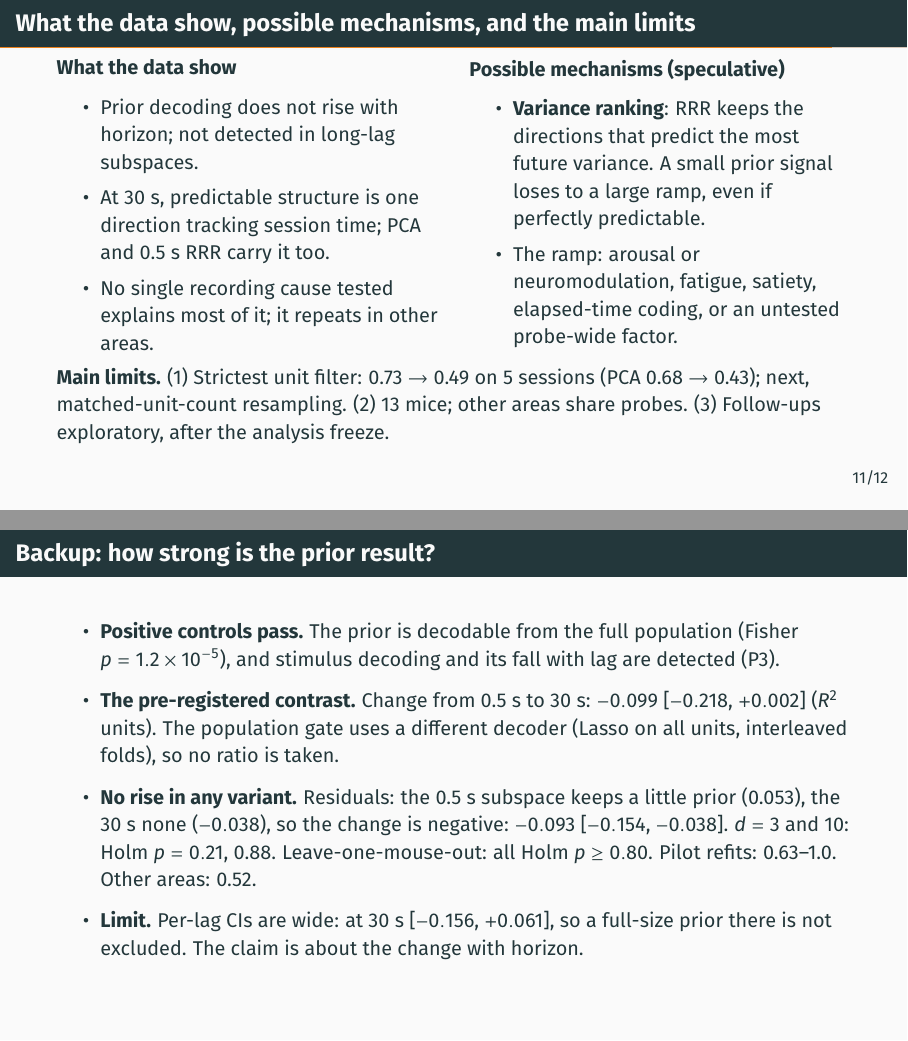
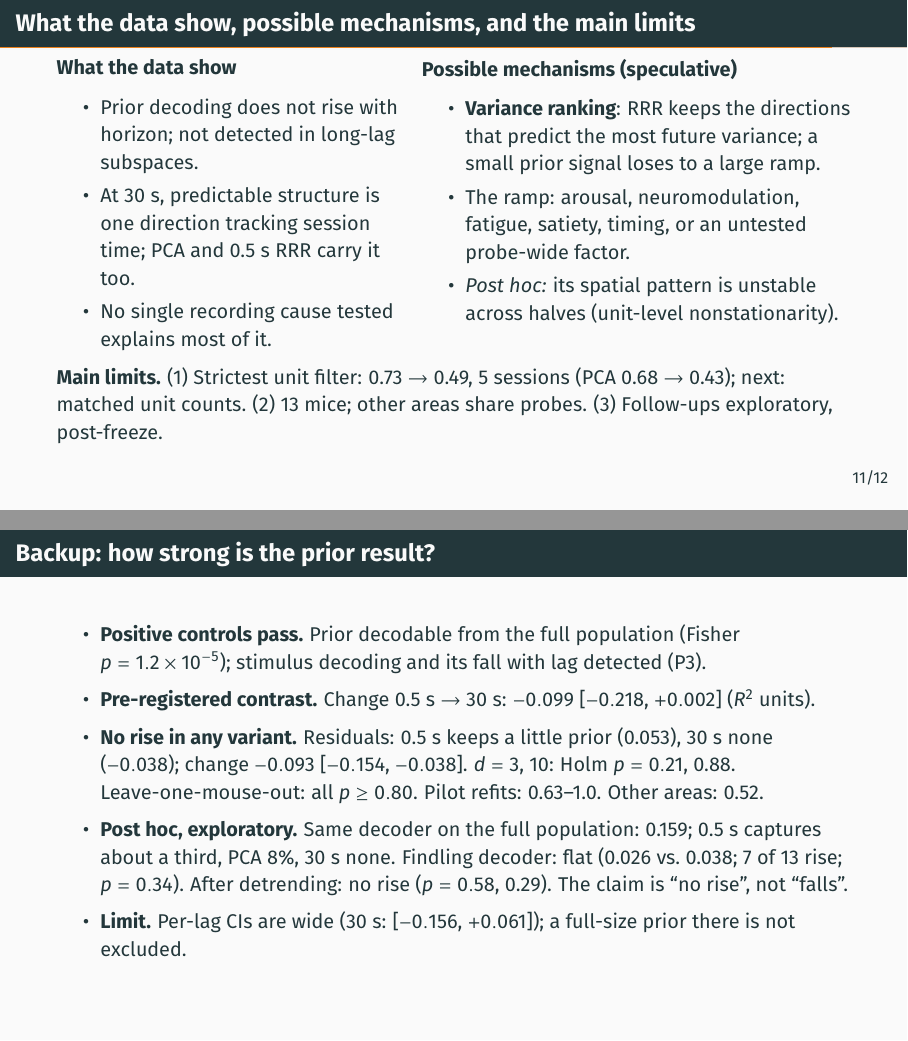
Before and after one commit to mandra-thomas/predictive-neural-subspaces-, LaTeX slides (slides/slides.tex): pages 12 and 18 of 25, joined at a grey line. Compiled offline with pdfLaTeX.

Commit message:
Slides: add A16 post hoc results to notes and backups (detrend-refit, same-scale prior, decoder check, slow-direction reproducibility, DY_014 step); prior framed as no rise throughout

```diff
--- a/slides/slides.tex
+++ b/slides/slides.tex
@@ -550,34 +561,36 @@ not shared even on the same probe, which is weak evidence against a probe-level
 \begin{frame}{What the data show, possible mechanisms, and the main limits}
 \small
 \begin{columns}[T,onlytextwidth]
-\column{0.48\textwidth}
+\column{0.43\textwidth}
 \textbf{What the data show}
-\begin{itemize}\setlength{\itemsep}{1pt}
+\begin{itemize}\setlength{\itemsep}{0pt}
 \item Prior decoding does not rise with horizon; not detected in long-lag subspaces.
 \item At 30 s, predictable structure is one direction tracking session time; PCA and 0.5 s RRR carry it too.
-\item No single recording cause tested explains most of it; it repeats in other areas.
+\item No single recording cause tested explains most of it.
 \end{itemize}
 
-\column{0.48\textwidth}
+\column{0.54\textwidth}
 \textbf{Possible mechanisms (speculative)}
-\begin{itemize}\setlength{\itemsep}{1pt}
-\item \hl{Variance ranking}: RRR keeps the directions that predict the most future variance. A small prior signal
-loses to a large ramp, even if perfectly predictable.
-\item The ramp: arousal or neuromodulation, fatigue, satiety, elapsed-time coding, or an untested probe-wide factor.
+\begin{itemize}\setlength{\itemsep}{0pt}
+\item \hl{Variance ranking}: RRR keeps the directions that predict the most future variance; a small prior signal
+loses to a large ramp.
+\item The ramp: arousal, neuromodulation, fatigue, satiety, timing, or an untested probe-wide factor.
+\item \emph{Post hoc:} its spatial pattern is unstable across halves (unit-level nonstationarity).
 \end{itemize}
 \end{columns}
 
 \smallskip
-\textbf{Main limits.} (1) Strictest unit filter: 0.73 $\to$ 0.49 on 5 sessions (PCA 0.68 $\to$ 0.43); next,
-matched-unit-count resampling. (2) 13 mice; other areas share probes. (3) Follow-ups exploratory, after the analysis
-freeze.
+\textbf{Main limits.} (1) Strictest unit filter: 0.73 $\to$ 0.49, 5 sessions (PCA 0.68 $\to$ 0.43); next: matched
+unit counts. (2) 13 mice; other areas share probes. (3) Follow-ups exploratory, post-freeze.
 \note{%
 On the left is what the data show; on the right, what might explain it, which is speculation. The most likely reason the
 prior is missing is variance ranking: these methods keep the directions that predict the most future variance. A 30
 second lag spans only a few trials and blocks last minutes, so a persistent prior would be predictable at any of these
 horizons; but it is a small signal, and with five dimensions the large session ramp wins first. The main limit is the
 strictest unit filter, which weakens the ramp; matched-unit-count resampling would tell whether that is just fewer
-units. The other two limits are sample size and the shared probes.}
+units. The other two limits are sample size and the shared probes. A post hoc check, exploratory, found the ramp's spatial
+pattern unstable across halves, and the sharpest step, DY\_014 at 43 minutes, coincides with an abrupt spike-amplitude
+change in a contributing unit: unit-level nonstationarity.}
 \end{frame}
 
 % =====================================================================================
@@ -706,17 +720,17 @@ predictable structure here is either trial-locked or the one slow mode, which PC
 % -------------------------------------------------------------------------------------
 \begin{frame}{Backup: how strong is the prior result?}
 \small
-\begin{itemize}\setlength{\itemsep}{4pt}
-\item \textbf{Positive controls pass.} The prior is decodable from the full population (Fisher $p = 1.2\times10^{-5}$),
-and stimulus decoding and its fall with lag are detected (P3).
-\item \textbf{The pre-registered contrast.} Change from 0.5 s to 30 s: $-0.099$ [$-0.218$, $+0.002$] (\Rsq{} units).
-The population gate uses a different decoder (Lasso on all units, interleaved folds), so no ratio is taken.
-\item \textbf{No rise in any variant.} Residuals: the 0.5 s subspace keeps a little prior (0.053), the 30 s none
-($-0.038$), so the change is negative: $-0.093$ [$-0.154$, $-0.038$].
-$d = 3$ and 10: Holm $p = 0.21$, 0.88. Leave-one-mouse-out: all Holm $p \ge 0.80$. Pilot refits: 0.63--1.0. Other
-areas: 0.52.
-\item \textbf{Limit.} Per-lag CIs are wide: at 30 s [$-0.156$, $+0.061$], so a full-size prior there is not excluded.
-The claim is about the change with horizon.
+\begin{itemize}\setlength{\itemsep}{2pt}
+\item \textbf{Positive controls pass.} Prior decodable from the full population (Fisher $p = 1.2\times10^{-5}$);
+stimulus decoding and its fall with lag detected (P3).
+\item \textbf{Pre-registered contrast.} Change 0.5 s $\to$ 30 s: $-0.099$ [$-0.218$, $+0.002$] (\Rsq{} units).
+\item \textbf{No rise in any variant.} Residuals: 0.5 s keeps a little prior (0.053), 30 s none ($-0.038$); change
+$-0.093$ [$-0.154$, $-0.038$]. $d = 3$, 10: Holm $p = 0.21$, 0.88. Leave-one-mouse-out: all $p \ge 0.80$. Pilot
+refits: 0.63--1.0. Other areas: 0.52.
+\item \textbf{Post hoc, exploratory.} Same decoder on the full population: 0.159; 0.5 s captures about a third, PCA 8\%,
+30 s none. Findling decoder: flat (0.026 vs.\ 0.038; 7 of 13 rise; $p = 0.34$). After detrending: no rise ($p = 0.58$,
+0.29). The claim is ``no rise'', not ``falls''.
+\item \textbf{Limit.} Per-lag CIs are wide (30 s: [$-0.156$, $+0.061$]); a full-size prior there is not excluded.
 \end{itemize}
 \note{%
 The pipeline detects things when they are there: the prior from the full population, and the stimulus in the
```
Also changed, not shown: slides/presentation_andra-thomas.pdf, slides/slides.pdf, slides/slides_notes.pdf, slides/slides.tex (42 more changed lines).
